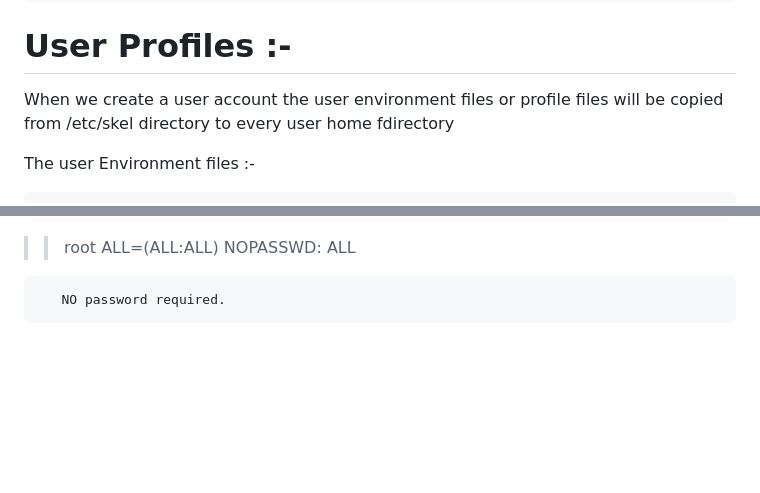
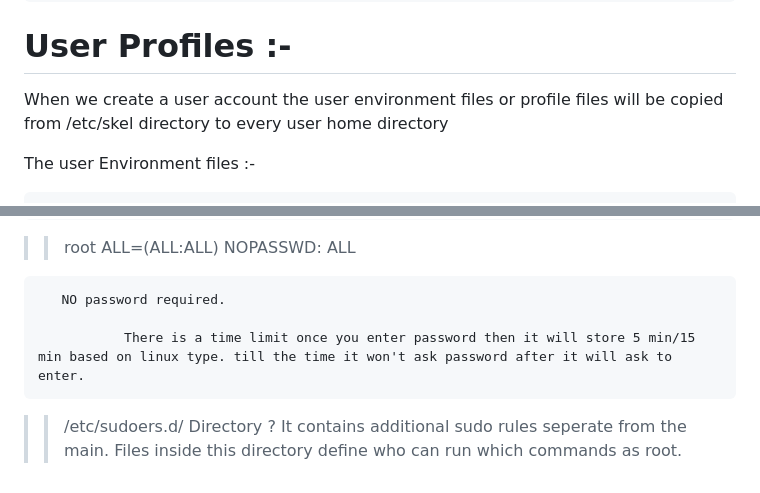
Before and after one commit to Chandu-sanju/Devops-practice, a Markdown page: Linux_With_Shell_Script_StudyPlan.md, 2 parts joined by grey strips. GitHub-like rendering; blank space fills up the shorter version.

```diff
--- a/Linux_With_Shell_Script_StudyPlan.md
+++ b/Linux_With_Shell_Script_StudyPlan.md
@@ -304,7 +304,7 @@ Related file commands:-
 
 # User Profiles :-
 
- When we create a user account the user environment files or profile files will be copied from /etc/skel directory to every user home fdirectory
+ When we create a user account the user environment files or profile files will be copied from /etc/skel directory to every user home directory
 
   The user Environment files :-
 
@@ -429,3 +429,7 @@ Related file commands:-
 >> root  ALL=(ALL:ALL) NOPASSWD: ALL
 
        NO password required.
+
+               There is a time limit once you enter password then it will store 5 min/15 min based on linux type. till the time it won't ask password after it will ask to enter.
+>> /etc/sudoers.d/ Directory ?
+               It contains additional sudo rules seperate from the main. Files inside this directory define who can run which commands as root.
```
